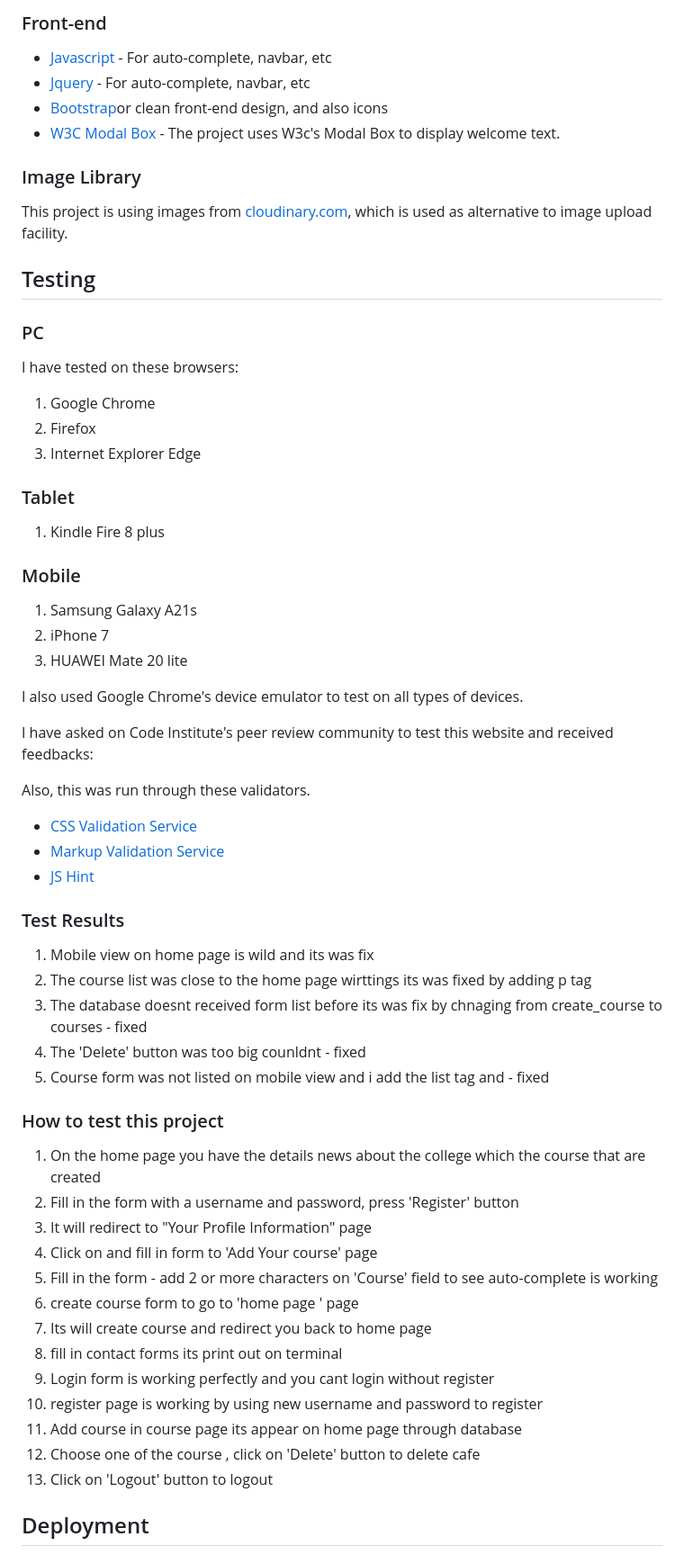
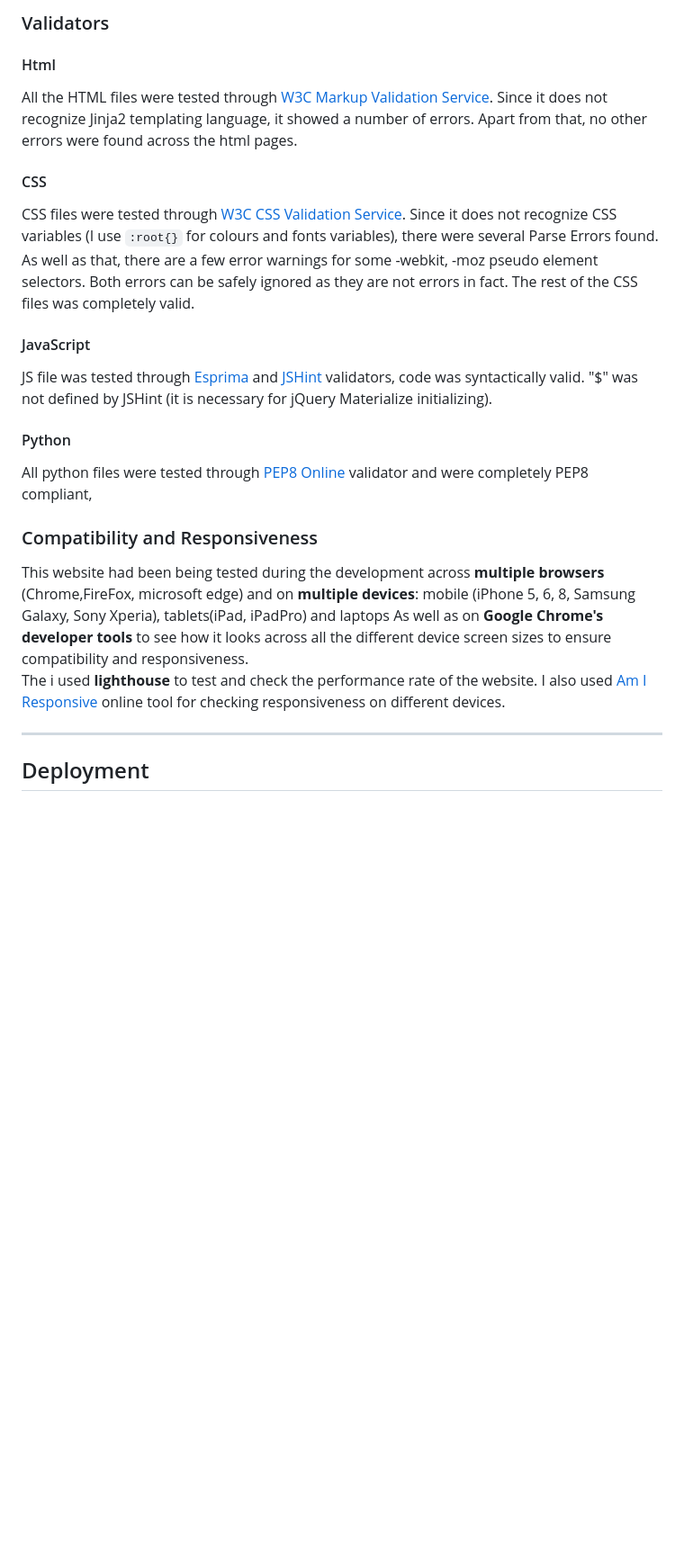
Before and after one commit to Code-Institute-Submissions/salute03-high-school-manager-project, a Markdown page: README.md, the part around the change printed below. Shown: that part at 90% size. GitHub-like rendering; blank space fills up the shorter version.

```diff
--- a/README.md
+++ b/README.md
@@ -87,86 +154,24 @@ The steps:
 
 
-###  Front-end
-<ul>
-<li><a href="https://www.javascript.com/" rel="nofollow">Javascript</a> - For auto-complete, navbar, etc</li>
-<li><a href="https://jquery.com/" rel="nofollow">Jquery</a> - For auto-complete, navbar, etc</li>
-<li><a href="https://getbootstrap.com/">Bootstrap</a>or clean front-end design, and also icons</li>
-<li><a href="https://www.w3schools.com/howto/howto_css_modals.asp" rel="nofollow">W3C Modal Box</a> - The project uses W3c's Modal Box to display welcome text.</li>
-</ul>
-
-### Image Library
-
-This project is using images from <a href="https://google.com/" rel="nofollow">cloudinary.com</a>, which is used as alternative to image upload facility.
+### Validators
+#### Html
+All the HTML files were tested through [W3C Markup Validation Service](https://validator.w3.org/#validate_by_input). Since it does not recognize Jinja2 templating language, it showed a number of errors. Apart from that, no other errors were found across the html pages.
+#### CSS
+CSS files were tested through [W3C CSS Validation Service](https://jigsaw.w3.org/css-validator/). Since it does not recognize CSS variables (I use `:root{}` for colours and fonts variables), there were several Parse Errors found.
+As well as that, there are a few error warnings for some -webkit, -moz pseudo element selectors. Both errors can be safely ignored as they are not errors in fact. The rest of the CSS files was completely valid.
+#### JavaScript
+JS file was tested through [Esprima](https://esprima.org/demo/validate.html) and [JSHint](https://jshint.com/) validators, code was syntactically valid.  "$" was not defined by JSHint (it is necessary for jQuery Materialize initializing).
+#### Python
+All python files were tested through [PEP8 Online](http://pep8online.com/) validator and were completely PEP8 compliant,
 
 
-## Testing
-
-### PC
-I have tested on these browsers:
-
-<ol>
-<li>Google Chrome</li>
-<li>Firefox</li>
-<li>Internet Explorer Edge</li>
-</ol>
-
-### Tablet
-<ol>
-<li>Kindle Fire 8 plus</li>
-</ol>
-
-### Mobile
-<ol>
-<li>Samsung Galaxy A21s</li>
-<li>iPhone 7</li>
-<li>HUAWEI Mate 20 lite</li>
-</ol>
-
-I also used Google Chrome's device emulator to test on all types of devices.
+### Compatibility and Responsiveness
+This website had been being tested during the development across **multiple browsers** (Chrome,FireFox, microsoft edge) and on **multiple devices**: mobile (iPhone 5, 6, 8, Samsung Galaxy, Sony Xperia), tablets(iPad, iPadPro) and laptops
+As well as on **Google Chrome's developer tools** to see how it looks across all the different device screen sizes to ensure compatibility and responsiveness.
+The i used **lighthouse** to test and check the performance rate of the website.
+I also used [Am I Responsive](http://ami.responsivedesign.is/) online tool for checking responsiveness on different devices.
 
 
-I have asked on Code Institute's peer review community to test this website and received feedbacks:
-
-
-Also, this was run through these validators.
-
-<ul>
-<li><a href="https://jigsaw.w3.org/css-validator/" target="_blank">CSS Validation Service</a></li>
-<li><a href="https://validator.w3.org/" target="_blank">Markup Validation Service</a></li>
-<li><a href="https://jshint.com/" target="_blank">JS Hint</a></li>
-</ul>
-
-
-### Test Results
-
-<ol>
-<li>Mobile view on home page is wild and its was fix </li>
-<li>The course list was close to the home page wirttings its was fixed by adding p tag </li>
-<li>The database doesnt received form list before its was fix by chnaging from create_course to courses - fixed</li>
-<li>The 'Delete' button was too big counldnt  - fixed</li>
-<li>Course form was not listed on mobile view and i add the list tag and  - fixed</li>
-</ol>
-
-
-
-
-<h3>How to test this project</h3>
-
-<ol>
-<li>On the home page you have the details news about the college which the course that are created</li>
-<li>Fill in the form with a username and password, press 'Register' button</li>
-<li>It will redirect to "Your Profile Information" page</li>
-<li>Click on  and fill in form to  'Add Your course' page </li>
-<li>Fill in the form - add 2 or more characters on 'Course' field to see auto-complete is working</li>
-<li>create course  form to go to 'home page ' page</li>
-<li> Its will create course and redirect you back to home page</li>
-<li>fill in contact forms its print out on terminal</li>
-<li>Login form is working perfectly and you cant login without register </li>
-<li>register page is working by using new username and password to register</li>
-<li> Add course in course page its appear on home page through database</li>
-<li>Choose one of the course , click on 'Delete' button to delete cafe</li>
-<li>Click on 'Logout' button to logout</li>
-</ol>
-
+---
 
 ## Deployment
```
Also changed, not shown: other parts of README.md (+237 -190 lines), static/img/responsive.png (added).
